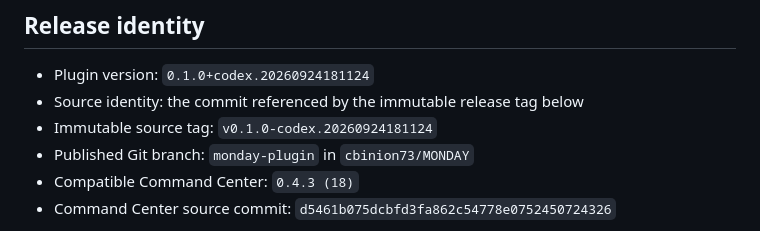
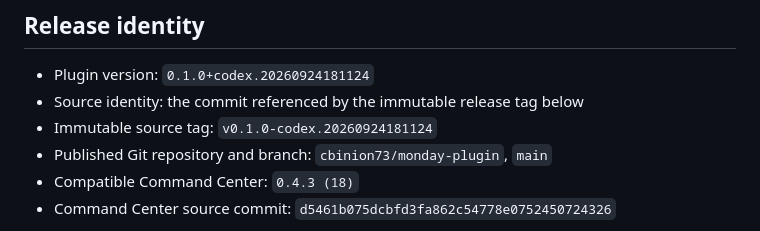
Before and after one commit to cbinion73/MONDAY, a Markdown page: docs/IMPLEMENTATION-STATUS-2026-09-24.md, the part around the change. GitHub-like rendering.

Commit message:
Point release status to standalone plugin repository

```diff
--- a/docs/IMPLEMENTATION-STATUS-2026-09-24.md
+++ b/docs/IMPLEMENTATION-STATUS-2026-09-24.md
@@ -10,7 +10,7 @@ read-only application that implements the plugin's projection contracts.
 - Plugin version: `0.1.0+codex.20260924181124`
 - Source identity: the commit referenced by the immutable release tag below
 - Immutable source tag: `v0.1.0-codex.20260924181124`
-- Published Git branch: `monday-plugin` in `cbinion73/MONDAY`
+- Published Git repository and branch: `cbinion73/monday-plugin`, `main`
 - Compatible Command Center: `0.4.3 (18)`
 - Command Center source commit: `d5461b075dcbfd3fa862c54778e0752450724326`
 
```
